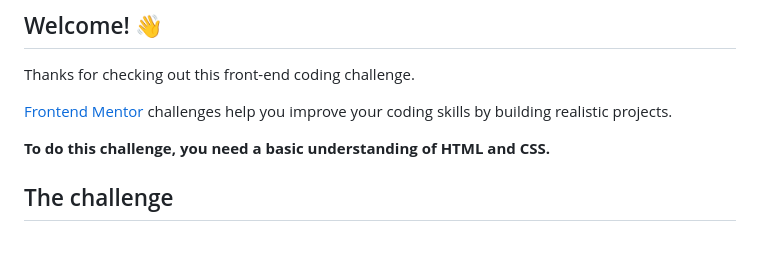
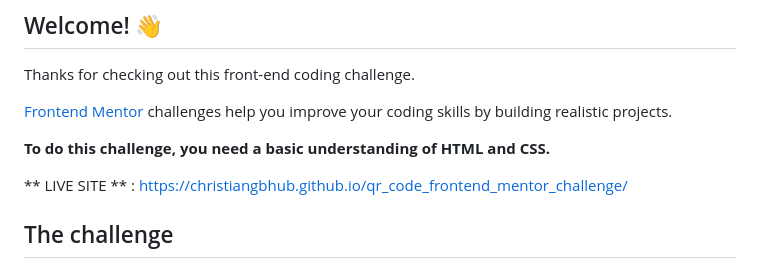
Before and after one commit to Christiangbhub/qr_code_frontend_mentor_challenge, a Markdown page: README.md, the part around the change. Rendered like a GitHub page; blank space fills up the shorter version.

```diff
--- a/README.md
+++ b/README.md
@@ -10,6 +10,7 @@ Thanks for checking out this front-end coding challenge.
 
 **To do this challenge, you need a basic understanding of HTML and CSS.**
 
+** LIVE SITE ** : https://christiangbhub.github.io/qr_code_frontend_mentor_challenge/
 ## The challenge
 
 Your challenge is to build out this QR code component and get it looking as close to the design as possible.
```
